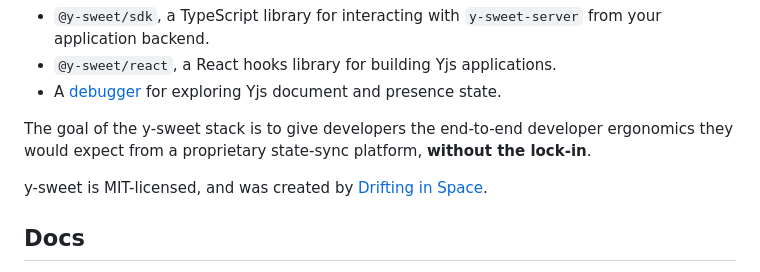
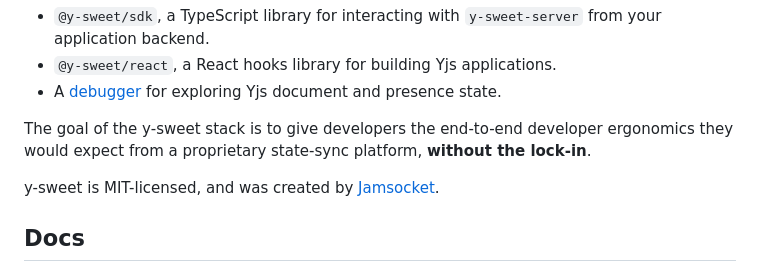
Before and after one commit to jamsocket/y-sweet, a Markdown page: README.md, the part around the change. GitHub-like rendering.

Commit message:
Update README.md (#232)

```diff
--- a/README.md
+++ b/README.md
@@ -25,7 +25,7 @@ The y-sweet server can be used by any Yjs app, or you can use our opinionated st
 
 The goal of the y-sweet stack is to give developers the end-to-end developer ergonomics they would expect from a proprietary state-sync platform, **without the lock-in**.
 
-y-sweet is MIT-licensed, and was created by [Drifting in Space](https://driftingin.space).
+y-sweet is MIT-licensed, and was created by [Jamsocket](https://jamsocket.com).
 
 ## Docs
 
```
